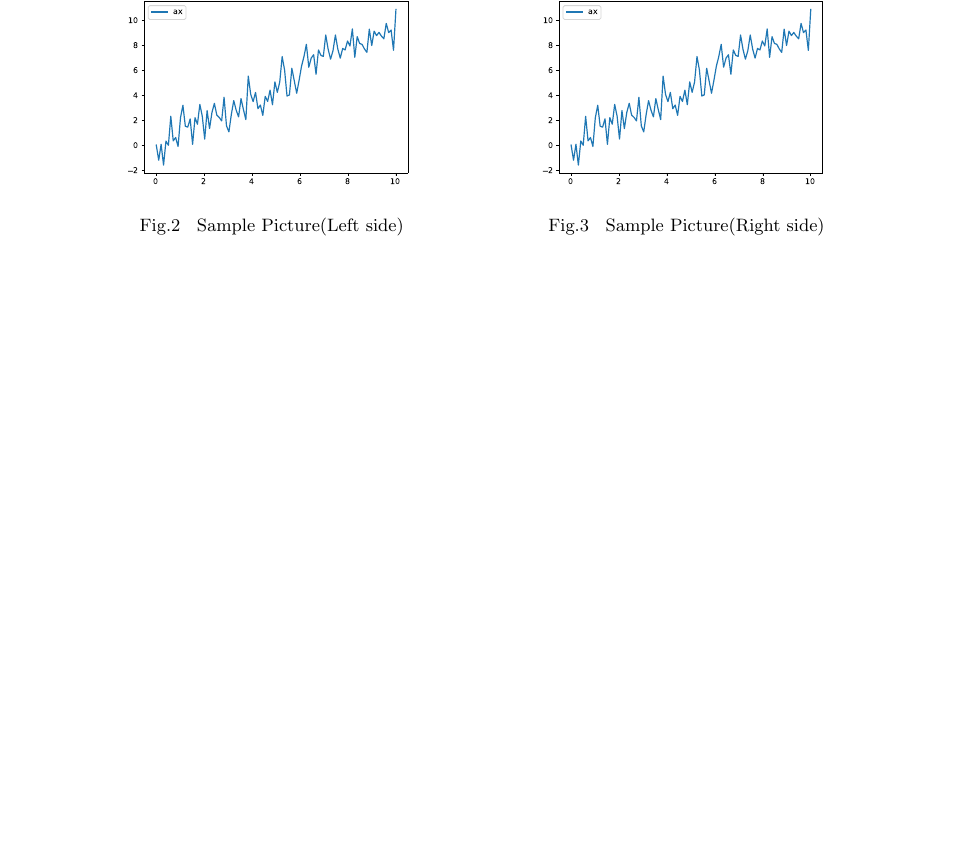
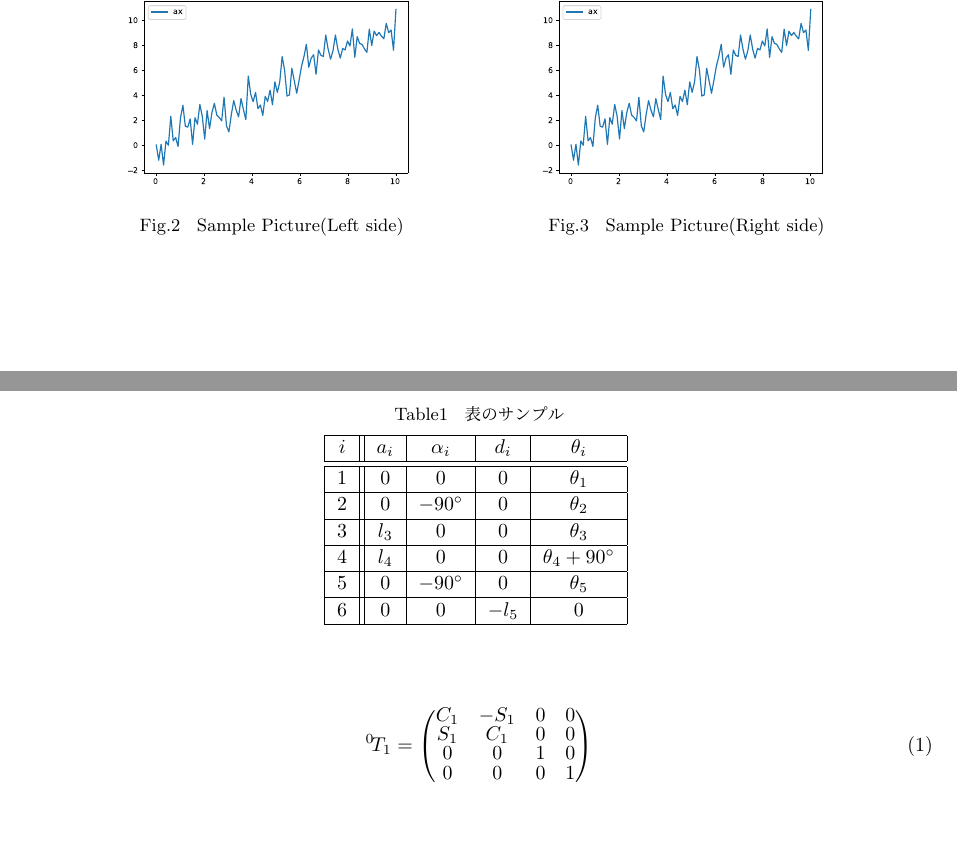
Before and after one commit to Fkohta/MyTexTemplates, a LaTeX document (template_jsarticle.tex): part of the page before the commit and two parts of pages 1 and 2 of 2 after it, the two joined at a grey line, cut so that both start at the same text, the shorter picture padded with empty space. Compiled offline with upLaTeX and dvipdfmx.

Commit message:
Update: 表と数式のサンプルを追加

```diff
--- a/template_jsarticle.tex
+++ b/template_jsarticle.tex
@@ -81,5 +81,27 @@
     \end{center}
   \end{figure}
 
+  % 表を書く
+  \begin{table}[h]
+    \begin{center}
+      \caption{表のサンプル}
+      \begin{tabular}{|c||c|c|c|c|} \hline
+        $i$ & $a_{i}$ & $\alpha_{i}$  & $d_{i}$  & $\theta_{i}$             \\ \hline \hline
+         1  &    0    &       0       &    0     & $\theta_{1}$             \\ \hline
+         2  &    0    & $-90^{\circ}$ &    0     & $\theta_{2}$             \\ \hline
+         3  & $l_{3}$ &       0       &    0     & $\theta_{3}$             \\ \hline
+         4  & $l_{4}$ &       0       &    0     & $\theta_{4}+90^{\circ}$  \\ \hline
+         5  &    0    & $-90^{\circ}$ &    0     & $\theta_{5}$             \\ \hline
+         6  &    0    &       0       & $-l_{5}$ &    0                     \\ \hline
+      \end{tabular}
+      \label{tab:dhparameter}
+    \end{center}
+  \end{table}
+
+% 数式を書く
+  \begin{equation}
+  {}^0\!T_{1}=\begin{pmatrix} C_{1} & -S_{1} & 0 & 0 \\ S_{1} & C_1 & 0 & 0 \\ 0 & 0 & 1 & 0 \\ 0 & 0 & 0 & 1 \end{pmatrix}
+  \end{equation}
+
 \end{document}
 % --- ドキュメント終了 ---
```
Also changed, not shown: template_jsarticle.pdf. Lines whose indentation alone changed are shown as unchanged.
